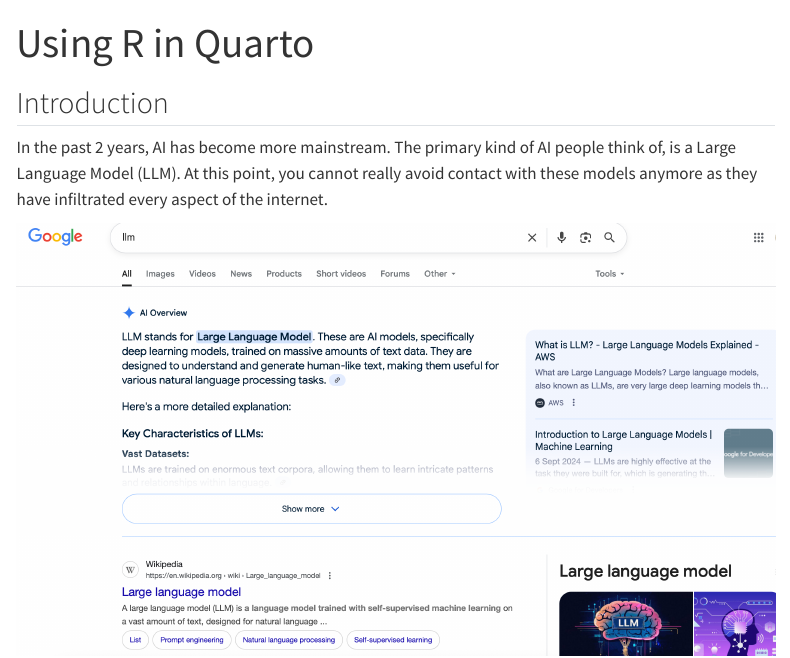
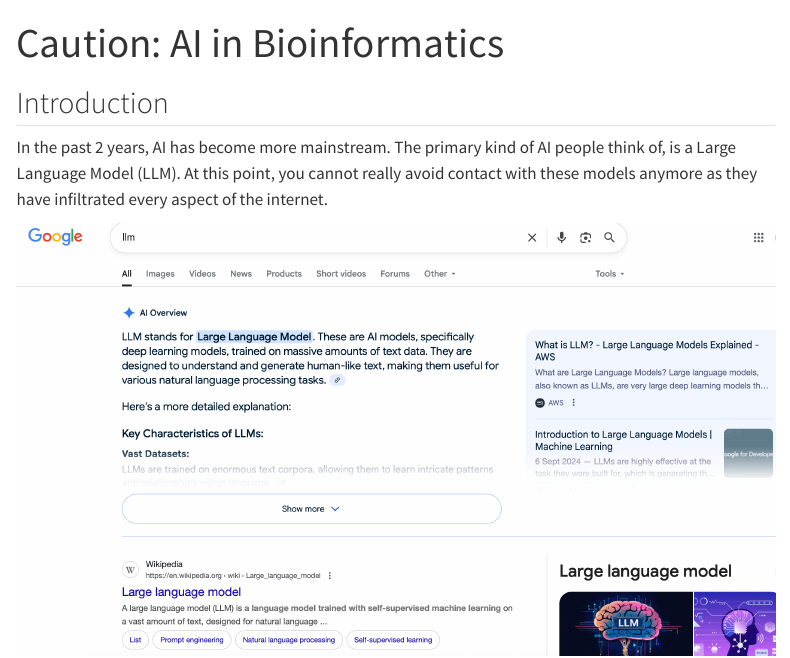
Before and after one commit to lpotgieter/SLUBI_SIDA_Course, a Quarto document (course_website/Day5Session1_AI.qmd): the page in a window 1100 px wide, from its top. Rendered offline with R 4.5, knitr and Pandoc in place of Quarto, with nearby package versions; menus at the side of the page are left out.

Commit message:
AI tinfoil hat vibes fix

```diff
--- a/course_website/Day5Session1_AI.qmd
+++ b/course_website/Day5Session1_AI.qmd
@@ -1,5 +1,5 @@
 ---
-title: "Using R in Quarto"
+title: "Caution: AI in Bioinformatics"
 ---
 
 ## Introduction
```
